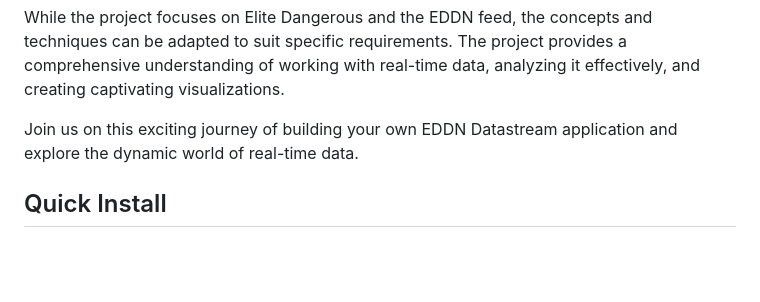
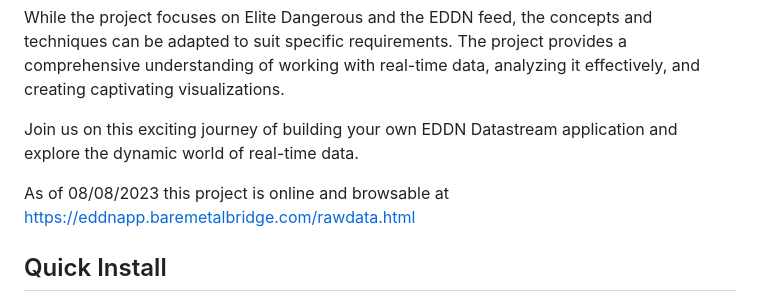
Before and after one commit to b-vest/eddn-elastic-webapp, a Markdown page: README.md, the part around the change. Rendered like a GitHub page; blank space fills up the shorter version.

Commit message:
Added live URL to README

```diff
--- a/README.md
+++ b/README.md
@@ -9,6 +9,8 @@ The guide covers the installation and setup of Elasticsearch and Node.js, along
 While the project focuses on Elite Dangerous and the EDDN feed, the concepts and techniques can be adapted to suit specific requirements. The project provides a comprehensive understanding of working with real-time data, analyzing it effectively, and creating captivating visualizations.
 
 Join us on this exciting journey of building your own EDDN Datastream application and explore the dynamic world of real-time data.
+
+As of 08/08/2023 this project is online and browsable at [https://eddnapp.baremetalbridge.com/rawdata.html](https://eddnapp.baremetalbridge.com/rawdata.html)
 
 
 ## Quick Install
```
